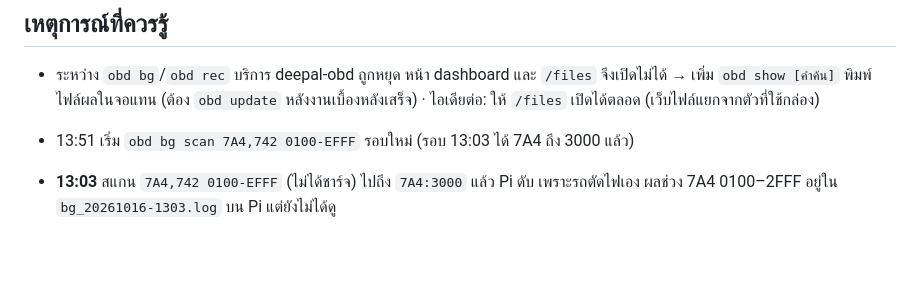
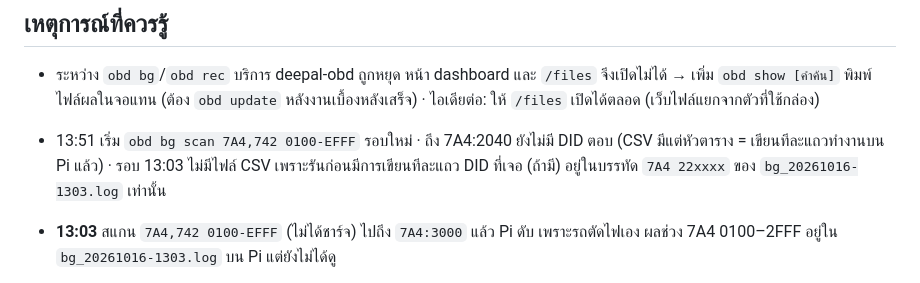
Before and after one commit to naruenatthi-ship-it/OBD, a Markdown page: docs/HANDOFF.md, the part around the change. Rendered like a GitHub page; blank space fills up the shorter version.

Commit message:
HANDOFF: progress of the 7A4/742 low-range scan
Co-Authored-By: Claude Opus 5.5 <noreply@anthropic.com>
Claude-Session: https://claude.ai/code/session_01AMG4uHF5LqGZKm9GvGeMQR

```diff
--- a/docs/HANDOFF.md
+++ b/docs/HANDOFF.md
@@ -30,7 +30,9 @@
 - ระหว่าง `obd bg`/`obd rec` บริการ deepal-obd ถูกหยุด หน้า dashboard และ `/files` จึงเปิดไม่ได้
   → เพิ่ม `obd show [คำค้น]` พิมพ์ไฟล์ผลในจอแทน (ต้อง `obd update` หลังงานเบื้องหลังเสร็จ)
   · ไอเดียต่อ: ให้ `/files` เปิดได้ตลอด (เว็บไฟล์แยกจากตัวที่ใช้กล่อง)
-- 13:51 เริ่ม `obd bg scan 7A4,742 0100-EFFF` รอบใหม่ (รอบ 13:03 ได้ 7A4 ถึง 3000 แล้ว)
+- 13:51 เริ่ม `obd bg scan 7A4,742 0100-EFFF` รอบใหม่ · ถึง 7A4:2040 ยังไม่มี DID ตอบ (CSV มีแต่หัวตาราง
+  = เขียนทีละแถวทำงานบน Pi แล้ว) · รอบ 13:03 ไม่มีไฟล์ CSV เพราะรันก่อนมีการเขียนทีละแถว
+  DID ที่เจอ (ถ้ามี) อยู่ในบรรทัด `7A4 22xxxx` ของ `bg_20261016-1303.log` เท่านั้น
 
 - **13:03** สแกน `7A4,742 0100-EFFF` (ไม่ได้ชาร์จ) ไปถึง `7A4:3000` แล้ว Pi ดับ เพราะรถตัดไฟเอง
   ผลช่วง 7A4 0100–2FFF อยู่ใน `bg_20261016-1303.log` บน Pi แต่ยังไม่ได้ดู
```
